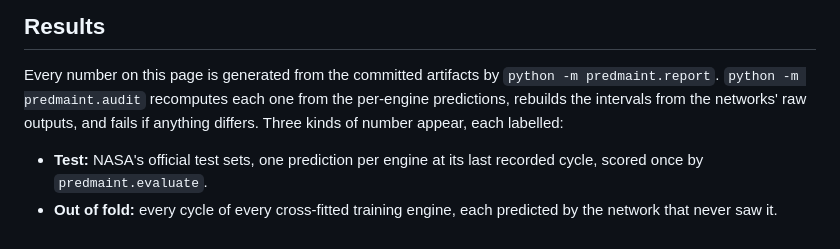
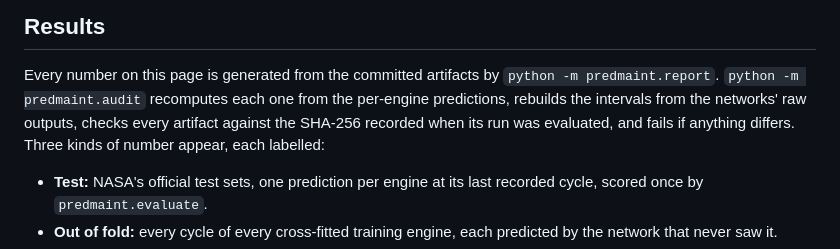
Before and after one commit to easensoy/ml-predictive-maintenance-system, a Markdown page: README.md, the part around the change. Rendered like a GitHub page.

Commit message:
README: say that the audit checks every artifact against its manifest hash

```diff
--- a/README.md
+++ b/README.md
@@ -30,8 +30,9 @@ the same coverage, and an alert that switches itself off again far less often.
 
 Every number on this page is generated from the committed artifacts by `python -m
 predmaint.report`. `python -m predmaint.audit` recomputes each one from the per-engine
-predictions, rebuilds the intervals from the networks' raw outputs, and fails if anything
-differs. Three kinds of number appear, each labelled:
+predictions, rebuilds the intervals from the networks' raw outputs, checks every artifact
+against the SHA-256 recorded when its run was evaluated, and fails if anything differs. Three
+kinds of number appear, each labelled:
 
 - **Test:** NASA's official test sets, one prediction per engine at its last recorded cycle,
   scored once by `predmaint.evaluate`.
```
